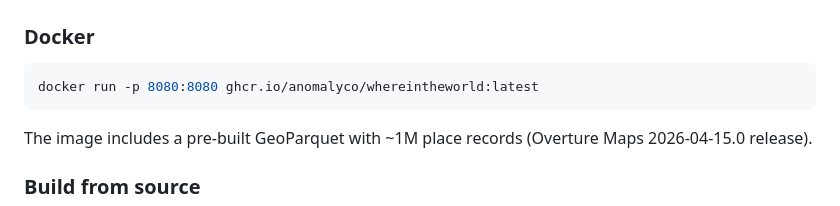
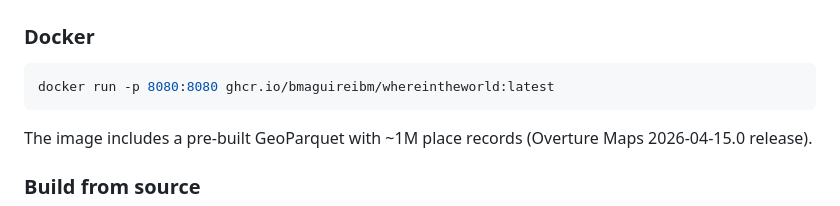
Before and after one commit to bmaguireibm/whereintheworld, a Markdown page: README.md, the part around the change. Rendered like a GitHub page.

Commit message:
Fix Docker image name to ghcr.io/bmaguireibm/whereintheworld

````diff
--- a/README.md
+++ b/README.md
@@ -18,7 +18,7 @@ A low-resource, cloud-optimized geolocator for city, town, administrative area,
 ### Docker
 
 ```bash
-docker run -p 8080:8080 ghcr.io/anomalyco/whereintheworld:latest
+docker run -p 8080:8080 ghcr.io/bmaguireibm/whereintheworld:latest
 ```
 
 The image includes a pre-built GeoParquet with ~1M place records (Overture Maps 2026-04-15.0 release).
````
